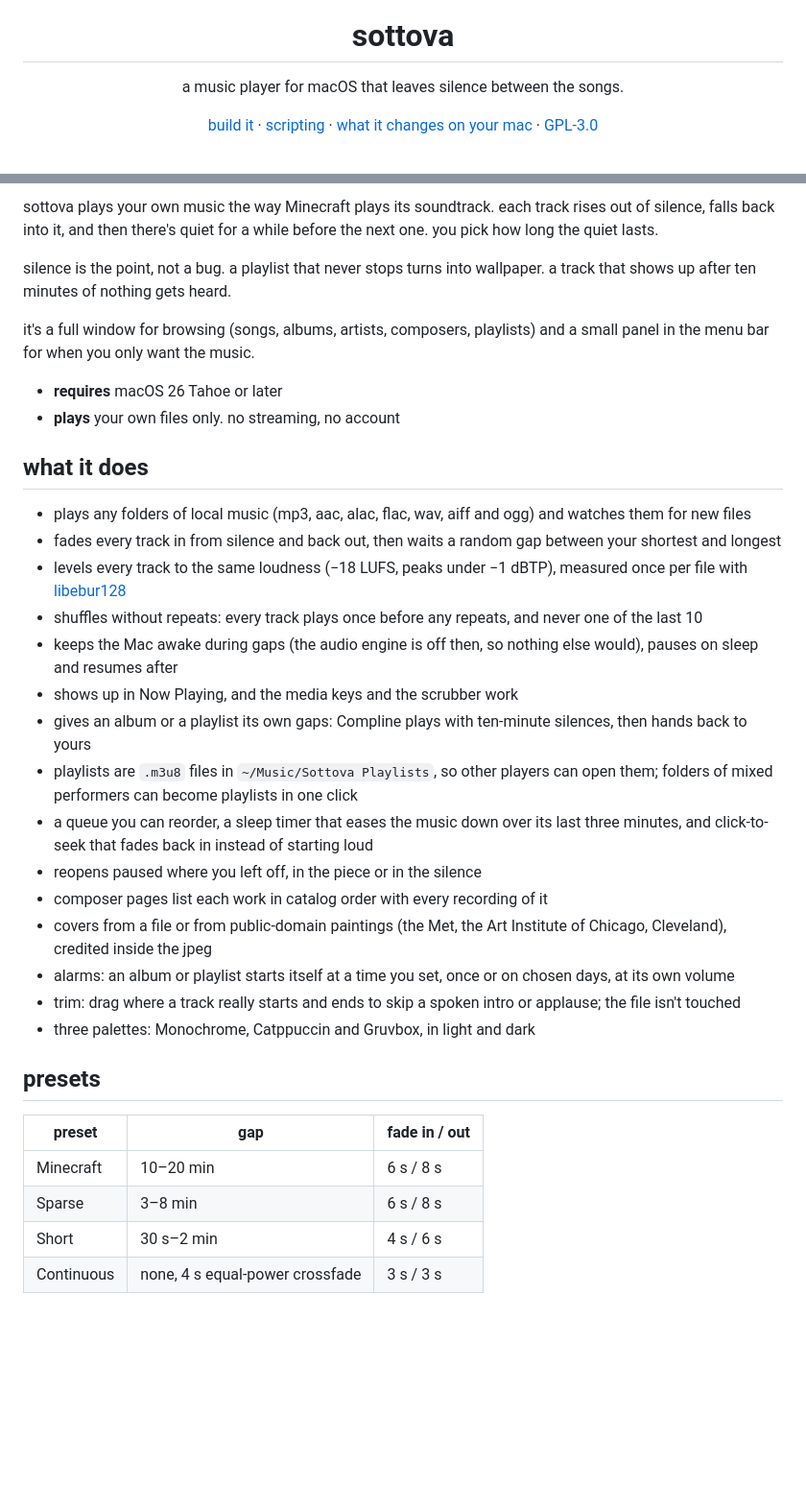
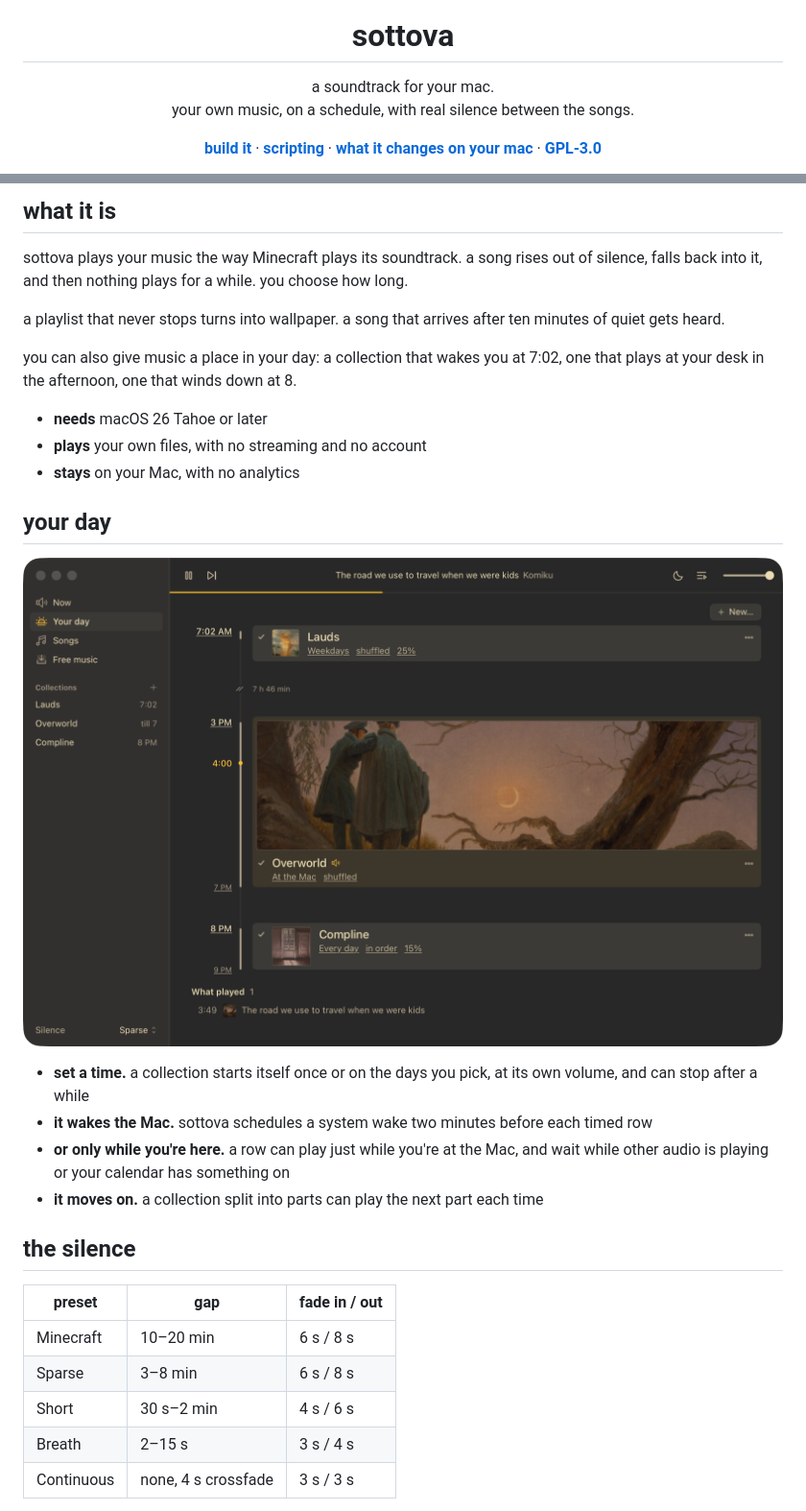
Before and after one commit to TheSecondComing123/sottova, a Markdown page: README.md, 2 parts joined by grey strips. Shown at 96% size. Rendered like a GitHub page; pictures changed too: docs/day.png (added); blank space fills up the shorter version.

Commit message:
readme: rewritten around the day and the silence, with current screenshots

```diff
--- a/README.md
+++ b/README.md
@@ -4,12 +4,15 @@
 
 <h1 align="center">sottova</h1>
 
-<p align="center">a music player for macOS that leaves silence between the songs.</p>
+<p align="center">
+  a soundtrack for your mac.<br>
+  your own music, on a schedule, with real silence between the songs.
+</p>
 
 <p align="center">
-  <a href="#build-it">build it</a> ·
-  <a href="#scripting">scripting</a> ·
-  <a href="#what-it-changes-on-your-mac">what it changes on your mac</a> ·
-  <a href="LICENSE">GPL-3.0</a>
+  <a href="#build-it"><b>build it</b></a> ·
+  <a href="#scripting"><b>scripting</b></a> ·
+  <a href="#what-it-changes-on-your-mac"><b>what it changes on your mac</b></a> ·
+  <a href="LICENSE"><b>GPL-3.0</b></a>
 </p>
 
@@ -17,37 +20,32 @@
 
-sottova plays your own music the way Minecraft plays its soundtrack. each track rises out of silence, falls back into it, and then there's quiet for a while before the next one. you pick how long the quiet lasts.
+## what it is
 
-silence is the point, not a bug. a playlist that never stops turns into wallpaper. a track that shows up after ten minutes of nothing gets heard.
+sottova plays your music the way Minecraft plays its soundtrack. a song rises out of silence, falls back into it, and then nothing plays for a while. you choose how long.
 
-it's a full window for browsing (songs, albums, artists, composers, playlists) and a small panel in the menu bar for when you only want the music.
+a playlist that never stops turns into wallpaper. a song that arrives after ten minutes of quiet gets heard.
 
-- **requires** macOS 26 Tahoe or later
-- **plays** your own files only. no streaming, no account
+you can also give music a place in your day: a collection that wakes you at 7:02, one that plays at your desk in the afternoon, one that winds down at 8.
 
-## what it does
+- **needs** macOS 26 Tahoe or later
+- **plays** your own files, with no streaming and no account
+- **stays** on your Mac, with no analytics
 
-- plays any folders of local music (mp3, aac, alac, flac, wav, aiff and ogg) and watches them for new files
-- fades every track in from silence and back out, then waits a random gap between your shortest and longest
-- levels every track to the same loudness (−18 LUFS, peaks under −1 dBTP), measured once per file with [libebur128](https://github.com/jiixyj/libebur128)
-- shuffles without repeats: every track plays once before any repeats, and never one of the last 10
-- keeps the Mac awake during gaps (the audio engine is off then, so nothing else would), pauses on sleep and resumes after
-- shows up in Now Playing, and the media keys and the scrubber work
-- gives an album or a playlist its own gaps: Compline plays with ten-minute silences, then hands back to yours
-- playlists are `.m3u8` files in `~/Music/Sottova Playlists`, so other players can open them; folders of mixed performers can become playlists in one click
-- a queue you can reorder, a sleep timer that eases the music down over its last three minutes, and click-to-seek that fades back in instead of starting loud
-- reopens paused where you left off, in the piece or in the silence
-- composer pages list each work in catalog order with every recording of it
-- covers from a file or from public-domain paintings (the Met, the Art Institute of Chicago, Cleveland), credited inside the jpeg
-- alarms: an album or playlist starts itself at a time you set, once or on chosen days, at its own volume
-- trim: drag where a track really starts and ends to skip a spoken intro or applause; the file isn't touched
-- three palettes: Monochrome, Catppuccin and Gruvbox, in light and dark
+## your day
 
-## presets
+![your day: three rows on a timeline, the one playing now shown with a wide painting](docs/day.png)
+
+- **set a time.** a collection starts itself once or on the days you pick, at its own volume, and can stop after a while
+- **it wakes the Mac.** sottova schedules a system wake two minutes before each timed row
+- **or only while you're here.** a row can play just while you're at the Mac, and wait while other audio is playing or your calendar has something on
+- **it moves on.** a collection split into parts can play the next part each time
+
+## the silence
 
 | preset | gap | fade in / out |
 | --- | --- | --- |
 | Minecraft | 10–20 min | 6 s / 8 s |
 | Sparse | 3–8 min | 6 s / 8 s |
 | Short | 30 s–2 min | 4 s / 6 s |
-| Continuous | none, 4 s equal-power crossfade | 3 s / 3 s |
+| Breath | 2–15 s | 3 s / 4 s |
+| Continuous | none, 4 s crossfade | 3 s / 3 s |
 
```
Also changed, not shown: other parts of README.md (+42 -12 lines), docs/collection.png (added), docs/free.png (added), docs/light.png (added), docs/screenshot.png (deleted), 1 other file.
